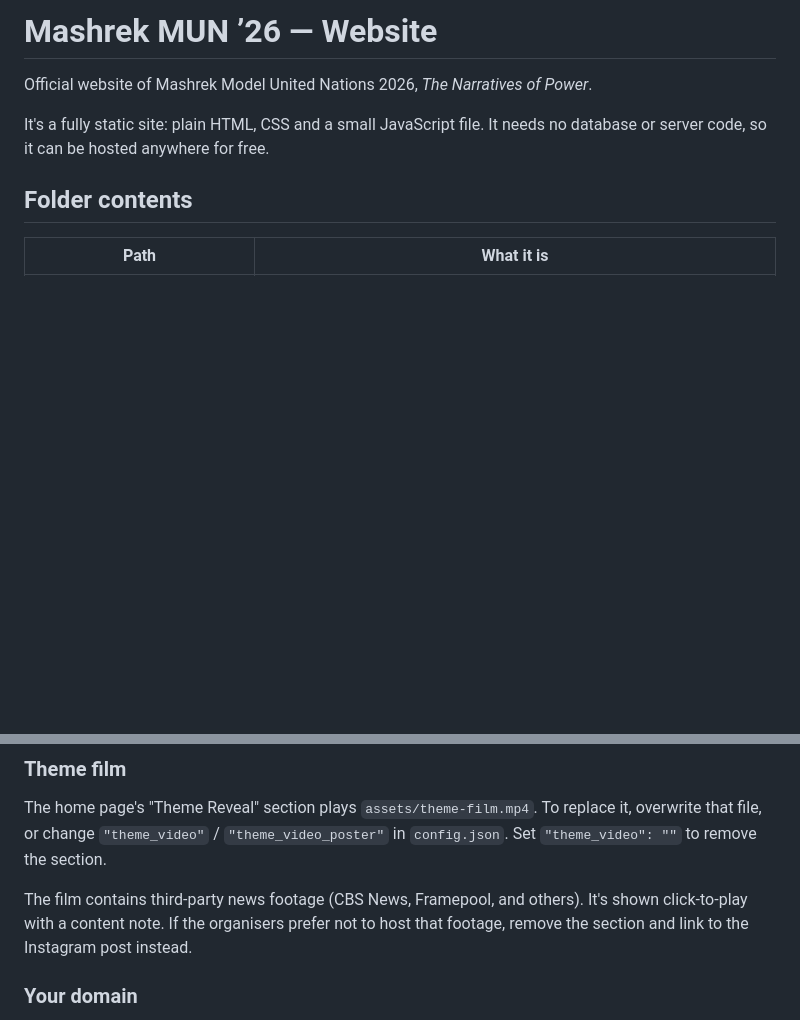
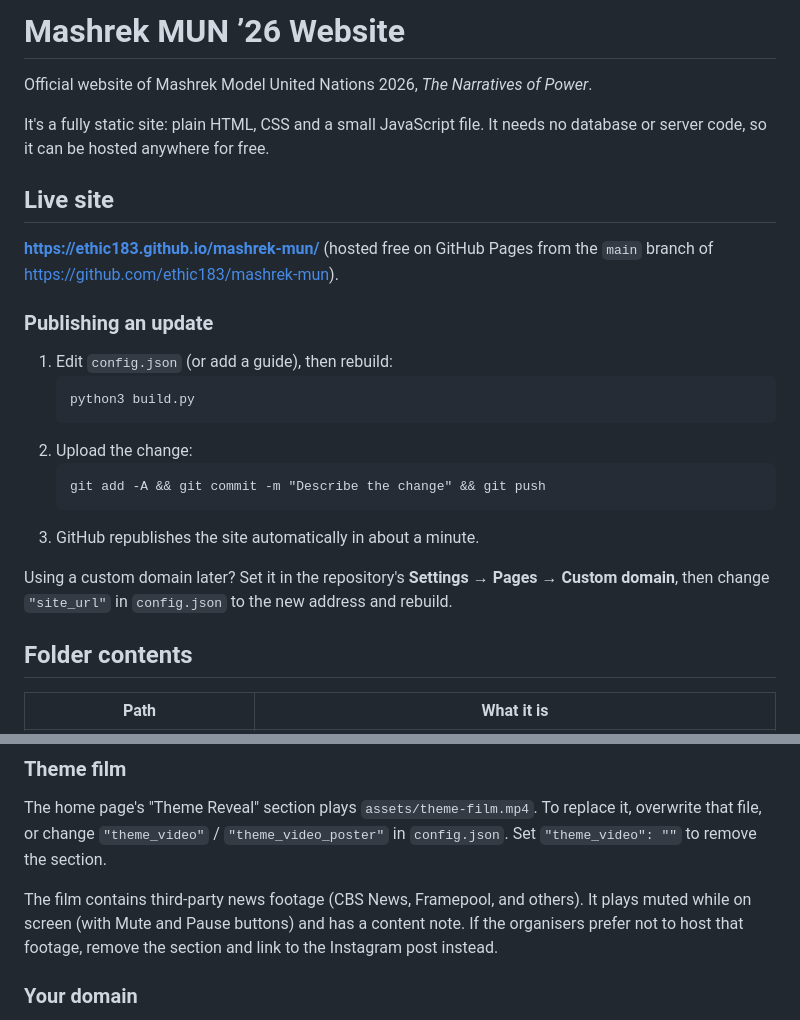
Before and after one commit to ethic183/mashrek-mun, a Markdown page: README.md, 2 parts joined by grey strips. Drawn GitHub-style; blank space fills up the shorter version.

Commit message:
Document how to publish updates to the live site
Co-Authored-By: Claude Opus 5.5 <noreply@anthropic.com>

````diff
--- a/README.md
+++ b/README.md
@@ -1,8 +1,27 @@
-# Mashrek MUN ’26 — Website
+# Mashrek MUN ’26 Website
 
 Official website of Mashrek Model United Nations 2026, *The Narratives of Power*.
 
 It's a fully static site: plain HTML, CSS and a small JavaScript file. It needs no database or server code, so it can be hosted anywhere for free.
+
+## Live site
+
+**https://ethic183.github.io/mashrek-mun/** (hosted free on GitHub Pages from the `main` branch of
+https://github.com/ethic183/mashrek-mun).
+
+### Publishing an update
+1. Edit `config.json` (or add a guide), then rebuild:
+   ```
+   python3 build.py
+   ```
+2. Upload the change:
+   ```
+   git add -A && git commit -m "Describe the change" && git push
+   ```
+3. GitHub republishes the site automatically in about a minute.
+
+Using a custom domain later? Set it in the repository's **Settings → Pages → Custom domain**, then change
+`"site_url"` in `config.json` to the new address and rebuild.
 
 ## Folder contents
 
@@ -78,7 +97,7 @@ Pick either option, or use both:
 The home page's "Theme Reveal" section plays `assets/theme-film.mp4`. To replace it, overwrite that file, or change
 `"theme_video"` / `"theme_video_poster"` in `config.json`. Set `"theme_video": ""` to remove the section.
 
-The film contains third-party news footage (CBS News, Framepool, and others). It's shown click-to-play with a content note.
+The film contains third-party news footage (CBS News, Framepool, and others). It plays muted while on screen (with Mute and Pause buttons) and has a content note.
 If the organisers prefer not to host that footage, remove the section and link to the Instagram post instead.
 
 ### Your domain
````
